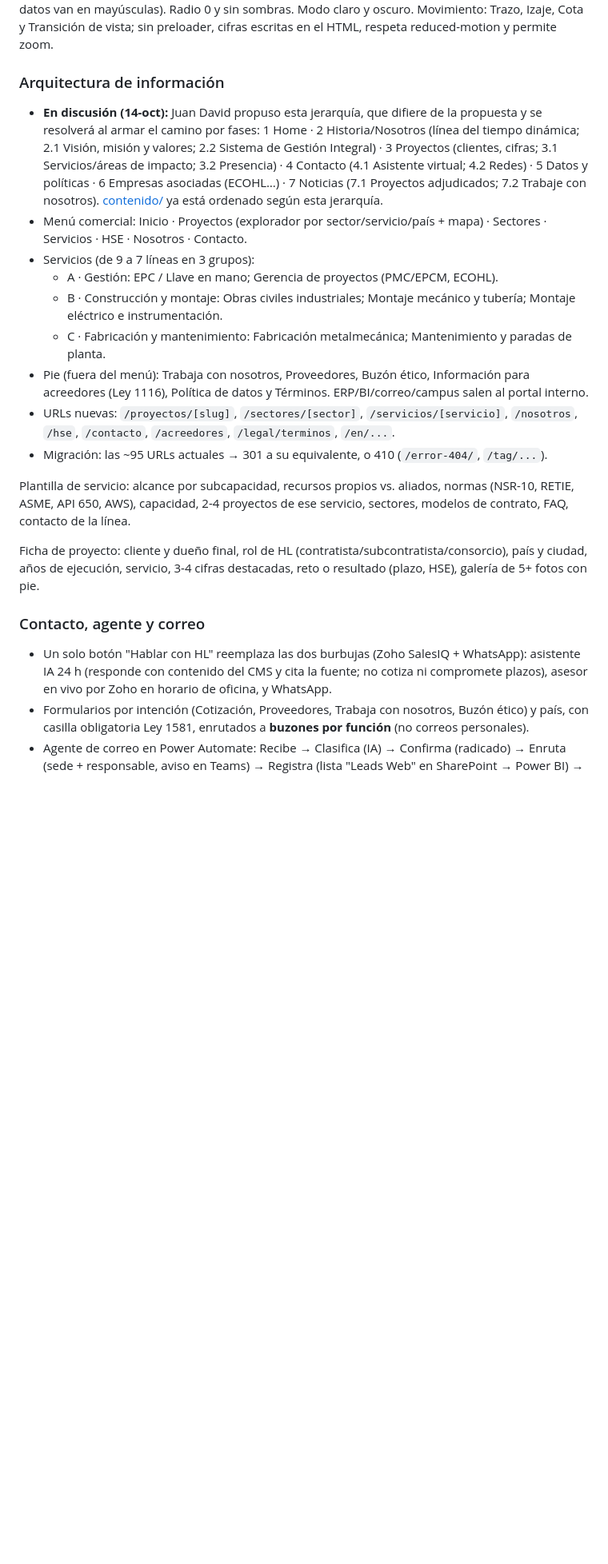
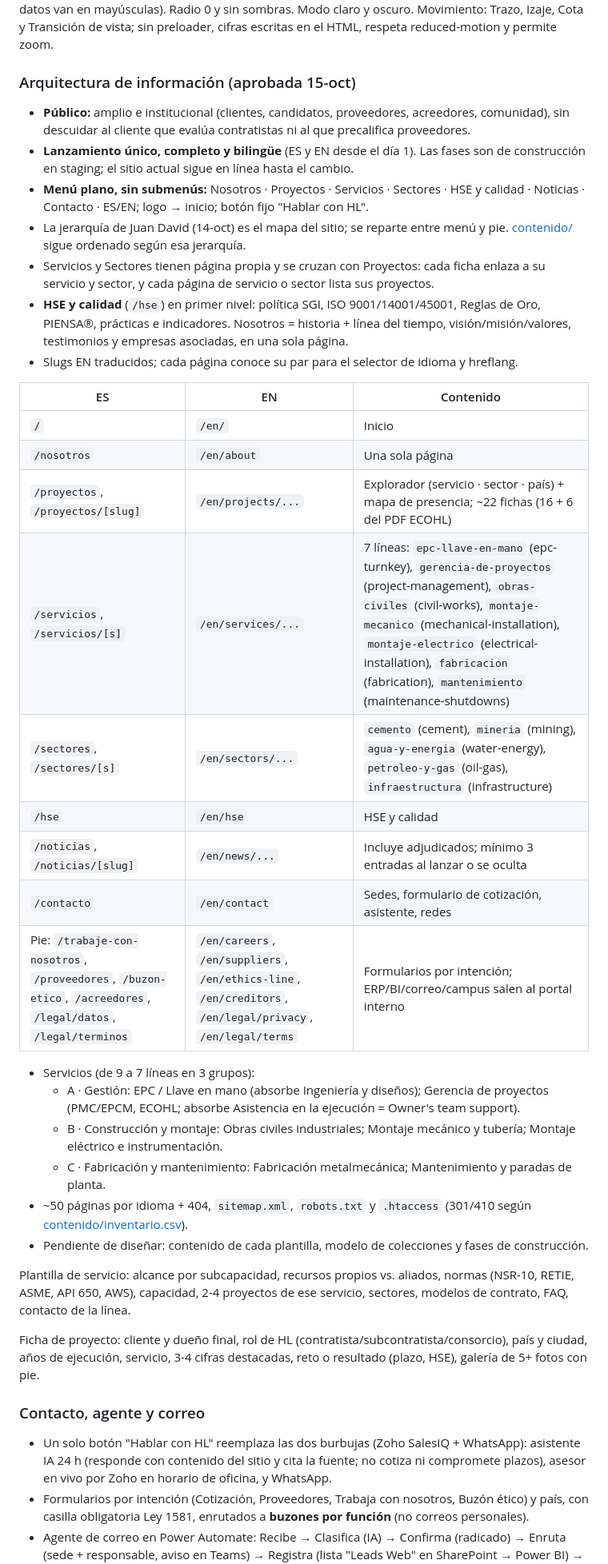
Before and after one commit to HLIngenieros/WebHL, a Markdown page: CLAUDE.md, the part around one of its changes. Shown at 80% size. Rendered like a GitHub page; blank space fills up the shorter version.

Commit message:
Etapa 3 (avance): decisiones D1/D4/D5/D6 y arquitectura de información
- D1: el sitio es de HL Ingenieros S.A.
- D4: sin CMS; contenido en el repo como colecciones de Astro.
- D5: hosting actual (Apache + PHP 8.3) con despliegue estático.
- D6: casos sensibles con visibilidad discreta.
- Arquitectura aprobada: menú plano, HSE y calidad en primer nivel,
  lanzamiento único bilingüe y mapa del sitio ES/EN.

Co-Authored-By: Claude Opus 5.5 <noreply@anthropic.com>

```diff
--- a/CLAUDE.md
+++ b/CLAUDE.md
@@ -51,25 +51,43 @@ cotas, rótulo de plano, línea estructural). Un azul (`#0B509E`), un acento de
 datos van en mayúsculas). Radio 0 y sin sombras. Modo claro y oscuro. Movimiento: Trazo, Izaje, Cota y
 Transición de vista; sin preloader, cifras escritas en el HTML, respeta reduced-motion y permite zoom.
 
-### Arquitectura de información
-- **En discusión (14-oct):** Juan David propuso esta jerarquía, que difiere de la propuesta y se
-  resolverá al armar el camino por fases: 1 Home · 2 Historia/Nosotros (línea del tiempo dinámica;
-  2.1 Visión, misión y valores; 2.2 Sistema de Gestión Integral) · 3 Proyectos (clientes, cifras; 3.1
-  Servicios/áreas de impacto; 3.2 Presencia) · 4 Contacto (4.1 Asistente virtual; 4.2 Redes) · 5 Datos
-  y políticas · 6 Empresas asociadas (ECOHL…) · 7 Noticias (7.1 Proyectos adjudicados; 7.2 Trabaje con
-  nosotros). [contenido/](contenido/) ya está ordenado según esta jerarquía.
-- Menú comercial: Inicio · Proyectos (explorador por sector/servicio/país + mapa) · Sectores ·
-  Servicios · HSE · Nosotros · Contacto.
+### Arquitectura de información (aprobada 15-oct)
+- **Público:** amplio e institucional (clientes, candidatos, proveedores, acreedores, comunidad), sin
+  descuidar al cliente que evalúa contratistas ni al que precalifica proveedores.
+- **Lanzamiento único, completo y bilingüe** (ES y EN desde el día 1). Las fases son de construcción en
+  staging; el sitio actual sigue en línea hasta el cambio.
+- **Menú plano, sin submenús:** Nosotros · Proyectos · Servicios · Sectores · HSE y calidad · Noticias ·
+  Contacto · ES/EN; logo → inicio; botón fijo "Hablar con HL".
+- La jerarquía de Juan David (14-oct) es el mapa del sitio; se reparte entre menú y pie.
+  [contenido/](contenido/) sigue ordenado según esa jerarquía.
+- Servicios y Sectores tienen página propia y se cruzan con Proyectos: cada ficha enlaza a su
+  servicio y sector, y cada página de servicio o sector lista sus proyectos.
+- **HSE y calidad** (`/hse`) en primer nivel: política SGI, ISO 9001/14001/45001, Reglas de Oro,
+  PIENSA®, prácticas e indicadores. Nosotros = historia + línea del tiempo, visión/misión/valores,
+  testimonios y empresas asociadas, en una sola página.
+- Slugs EN traducidos; cada página conoce su par para el selector de idioma y hreflang.
+
+| ES | EN | Contenido |
+|---|---|---|
+| `/` | `/en/` | Inicio |
+| `/nosotros` | `/en/about` | Una sola página |
+| `/proyectos`, `/proyectos/[slug]` | `/en/projects/...` | Explorador (servicio · sector · país) + mapa de presencia; ~22 fichas (16 + 6 del PDF ECOHL) |
+| `/servicios`, `/servicios/[s]` | `/en/services/...` | 7 líneas: `epc-llave-en-mano` (epc-turnkey), `gerencia-de-proyectos` (project-management), `obras-civiles` (civil-works), `montaje-mecanico` (mechanical-installation), `montaje-electrico` (electrical-installation), `fabricacion` (fabrication), `mantenimiento` (maintenance-shutdowns) |
+| `/sectores`, `/sectores/[s]` | `/en/sectors/...` | `cemento` (cement), `mineria` (mining), `agua-y-energia` (water-energy), `petroleo-y-gas` (oil-gas), `infraestructura` (infrastructure) |
+| `/hse` | `/en/hse` | HSE y calidad |
+| `/noticias`, `/noticias/[slug]` | `/en/news/...` | Incluye adjudicados; mínimo 3 entradas al lanzar o se oculta |
+| `/contacto` | `/en/contact` | Sedes, formulario de cotización, asistente, redes |
+| Pie: `/trabaje-con-nosotros`, `/proveedores`, `/buzon-etico`, `/acreedores`, `/legal/datos`, `/legal/terminos` | `/en/careers`, `/en/suppliers`, `/en/ethics-line`, `/en/creditors`, `/en/legal/privacy`, `/en/legal/terms` | Formularios por intención; ERP/BI/correo/campus salen al portal interno |
+
 - Servicios (de 9 a 7 líneas en 3 grupos):
-  - A · Gestión: EPC / Llave en mano; Gerencia de proyectos (PMC/EPCM, ECOHL).
+  - A · Gestión: EPC / Llave en mano (absorbe Ingeniería y diseños); Gerencia de proyectos (PMC/EPCM,
+    ECOHL; absorbe Asistencia en la ejecución = Owner's team support).
   - B · Construcción y montaje: Obras civiles industriales; Montaje mecánico y tubería; Montaje
     eléctrico e instrumentación.
   - C · Fabricación y mantenimiento: Fabricación metalmecánica; Mantenimiento y paradas de planta.
-- Pie (fuera del menú): Trabaja con nosotros, Proveedores, Buzón ético, Información para acreedores
-  (Ley 1116), Política de datos y Términos. ERP/BI/correo/campus salen al portal interno.
-- URLs nuevas: `/proyectos/[slug]`, `/sectores/[sector]`, `/servicios/[servicio]`, `/nosotros`,
-  `/hse`, `/contacto`, `/acreedores`, `/legal/terminos`, `/en/...`.
-- Migración: las ~95 URLs actuales → 301 a su equivalente, o 410 (`/error-404/`, `/tag/...`).
+- ~50 páginas por idioma + 404, `sitemap.xml`, `robots.txt` y `.htaccess` (301/410 según
+  [contenido/inventario.csv](contenido/inventario.csv)).
+- Pendiente de diseñar: contenido de cada plantilla, modelo de colecciones y fases de construcción.
 
 Plantilla de servicio: alcance por subcapacidad, recursos propios vs. aliados, normas (NSR-10, RETIE,
 ASME, API 650, AWS), capacidad, 2-4 proyectos de ese servicio, sectores, modelos de contrato, FAQ,
@@ -81,7 +99,7 @@ de 5+ fotos con pie.
 
 ### Contacto, agente y correo
 - Un solo botón "Hablar con HL" reemplaza las dos burbujas (Zoho SalesIQ + WhatsApp): asistente IA
-  24 h (responde con contenido del CMS y cita la fuente; no cotiza ni compromete plazos), asesor en
+  24 h (responde con contenido del sitio y cita la fuente; no cotiza ni compromete plazos), asesor en
   vivo por Zoho en horario de oficina, y WhatsApp.
 - Formularios por intención (Cotización, Proveedores, Trabaja con nosotros, Buzón ético) y país,
   con casilla obligatoria Ley 1581, enrutados a **buzones por función** (no correos personales).
```
Also changed, not shown: other parts of CLAUDE.md (+8 -6 lines).
